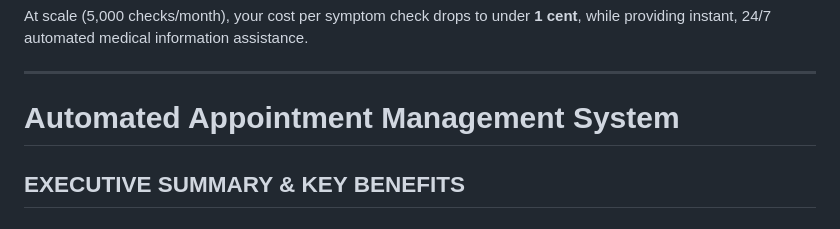
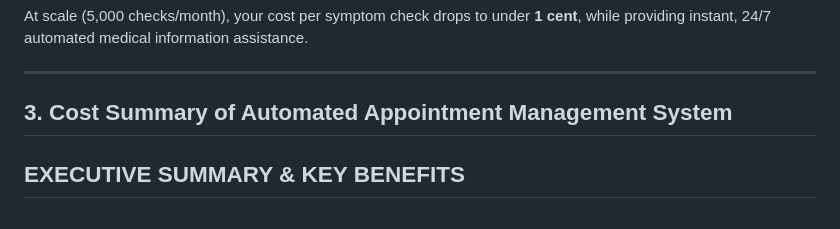
Before and after one commit to team25n8n-lab/TEAM_25_PROJECT, a Markdown page: Workflows/Cost_Summary.md, the part around the change. Rendered like a GitHub page.

```diff
--- a/Workflows/Cost_Summary.md
+++ b/Workflows/Cost_Summary.md
@@ -425,7 +425,7 @@ The **Pharmacy Inventory & Expiry Alert system runs for ~$20/month**, costs **un
 At scale (5,000 checks/month), your cost per symptom check drops to under **1 cent**, while providing instant, 24/7 automated medical information assistance.
 
 ---
-# Automated Appointment Management System
+## 3. Cost Summary of  Automated Appointment Management System
 
 ## **EXECUTIVE SUMMARY & KEY BENEFITS**
 
```
